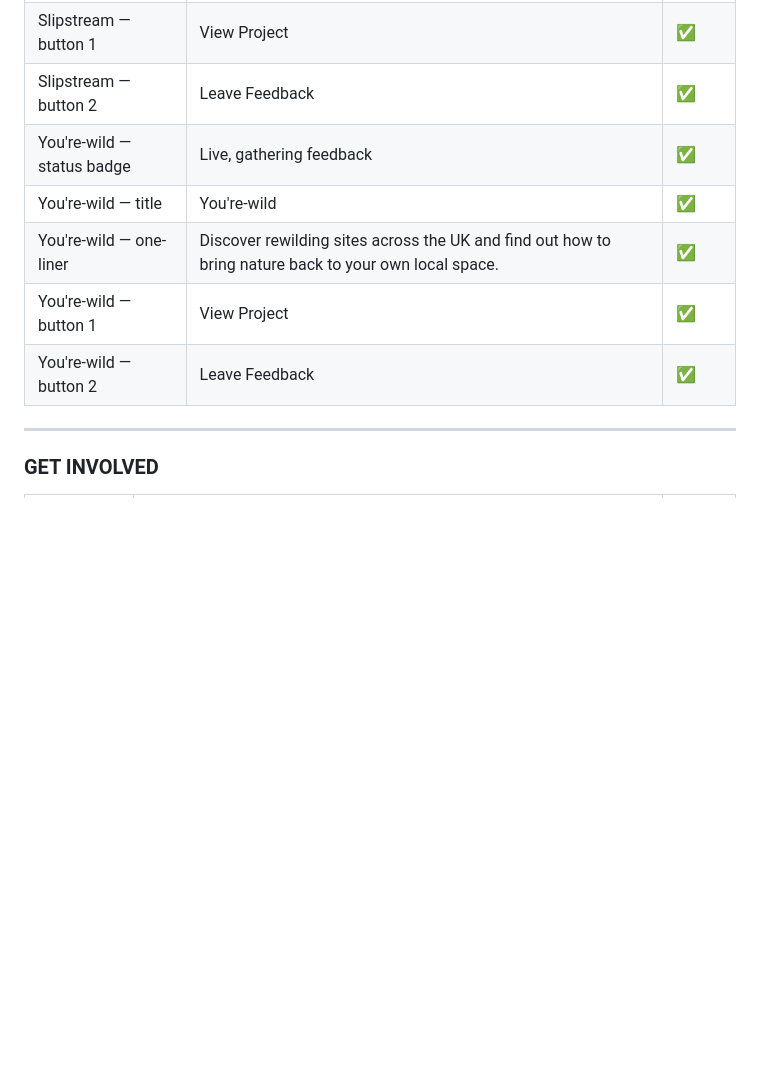
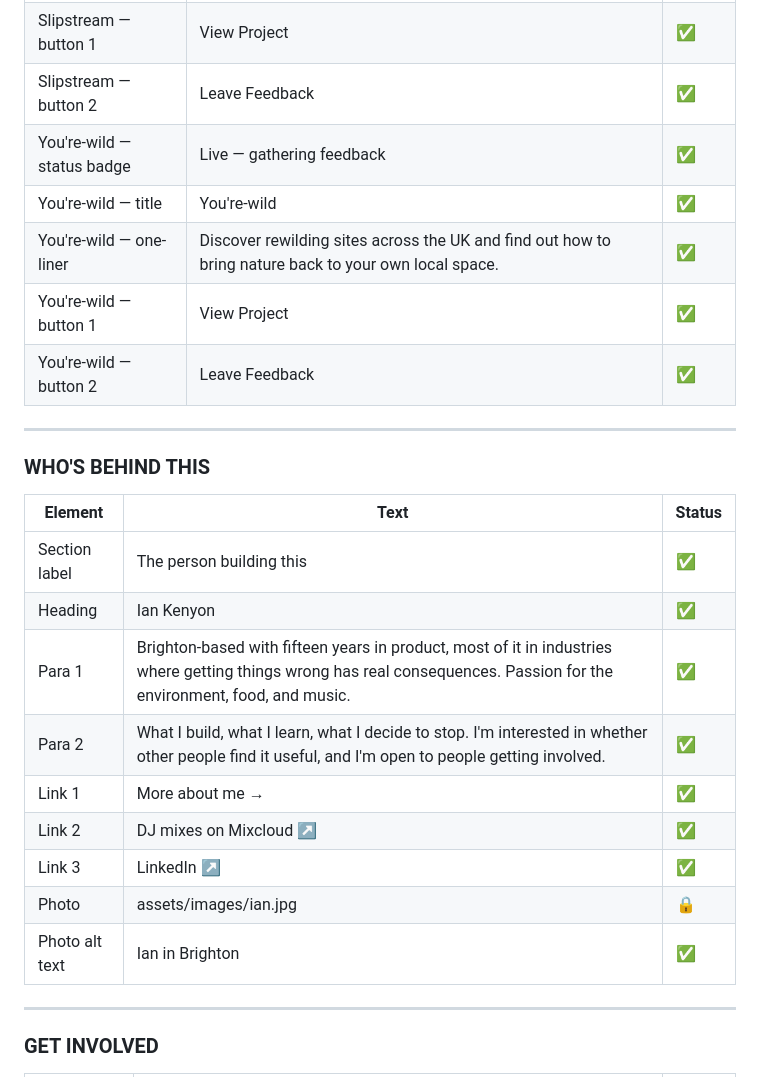
Before and after one commit to houseoflamport/iankenyon-site, a Markdown page: COPY.md, the part around one of its changes. Drawn GitHub-style; blank space fills up the shorter version.

```diff
--- a/COPY.md
+++ b/COPY.md
@@ -60,11 +52,27 @@ Status key: ✅ Agreed | ⚠️ Needs input | 🔒 Fixed (functional text, don't
 | Slipstream — one-liner | Race a ghost of any run, by anyone. Upload a GPX, share a link, and find out if you're faster. | ✅ |
 | Slipstream — button 1 | View Project | ✅ |
 | Slipstream — button 2 | Leave Feedback | ✅ |
-| You're-wild — status badge | Live, gathering feedback | ✅ |
+| You're-wild — status badge | Live — gathering feedback | ✅ |
 | You're-wild — title | You're-wild | ✅ |
 | You're-wild — one-liner | Discover rewilding sites across the UK and find out how to bring nature back to your own local space. | ✅ |
 | You're-wild — button 1 | View Project | ✅ |
 | You're-wild — button 2 | Leave Feedback | ✅ |
+
+---
+
+### WHO'S BEHIND THIS
+
+| Element | Text | Status |
+|---|---|---|
+| Section label | The person building this | ✅ |
+| Heading | Ian Kenyon | ✅ |
+| Para 1 | Brighton-based with fifteen years in product, most of it in industries where getting things wrong has real consequences. Passion for the environment, food, and music. | ✅ |
+| Para 2 | What I build, what I learn, what I decide to stop. I'm interested in whether other people find it useful, and I'm open to people getting involved. | ✅ |
+| Link 1 | More about me → | ✅ |
+| Link 2 | DJ mixes on Mixcloud ↗ | ✅ |
+| Link 3 | LinkedIn ↗ | ✅ |
+| Photo | assets/images/ian.jpg | 🔒 |
+| Photo alt text | Ian in Brighton | ✅ |
 
 ---
 
```
Also changed, not shown: other parts of COPY.md (+31 -21 lines).
